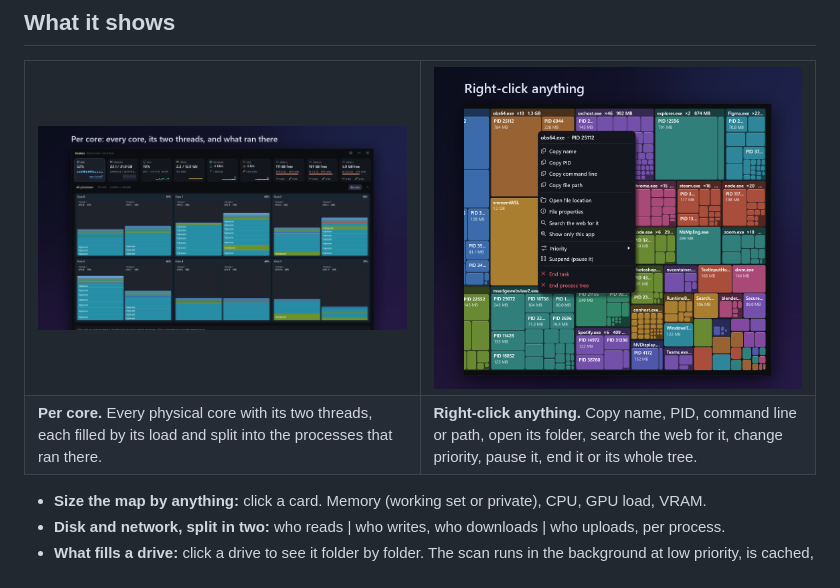
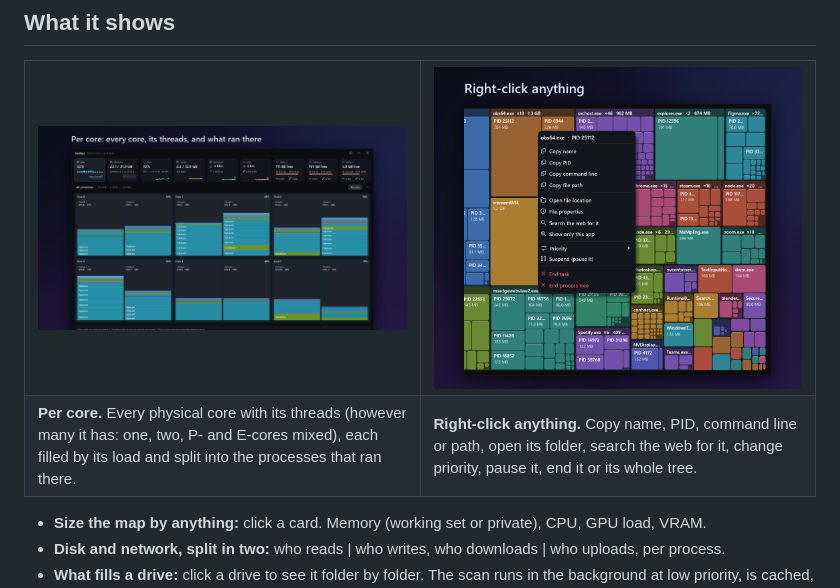
Before and after one commit to FrancescoCorrenti/ResMon, a Markdown page: README.md, the part around the change. Drawn GitHub-style; pictures changed too: docs/cores.png.

Commit message:
Per core: no fixed thread count in the docs; no 'Thread 1' label on single-thread cores

```diff
--- a/README.md
+++ b/README.md
@@ -35,7 +35,7 @@ under 1% of one CPU core.
 <td width="50%"><img src="docs/menu.png" alt="Right-click menu on a process"></td>
 </tr>
 <tr>
-<td><b>Per core.</b> Every physical core with its two threads, each filled by its load and split into the processes that ran there.</td>
+<td><b>Per core.</b> Every physical core with its threads (however many it has: one, two, P- and E-cores mixed), each filled by its load and split into the processes that ran there.</td>
 <td><b>Right-click anything.</b> Copy name, PID, command line or path, open its folder, search the web for it, change priority, pause it, end it or its whole tree.</td>
 </tr>
 </table>
```
Also changed, not shown: 2 other files.
